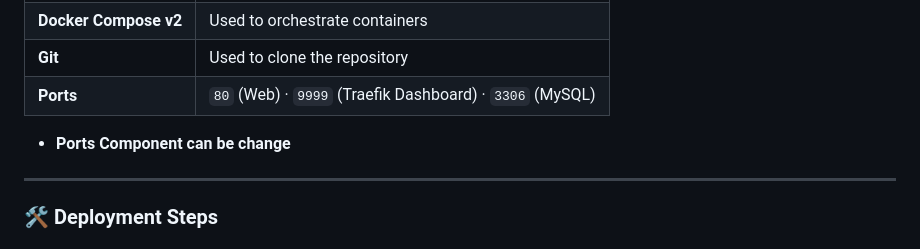
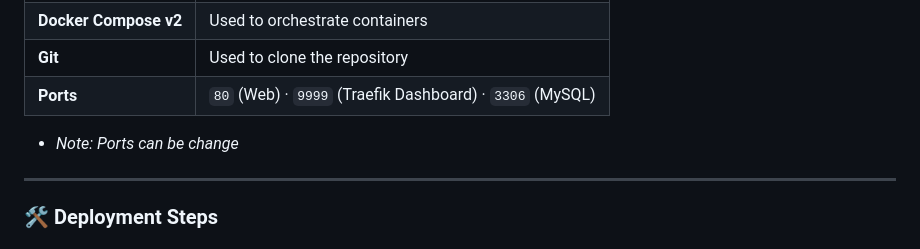
Before and after one commit to socyty25/Socyty, a Markdown page: README.md, the part around the change. GitHub-like rendering.

```diff
--- a/README.md
+++ b/README.md
@@ -78,7 +78,7 @@ Make sure the following are installed **before setup**:
 | **Docker Compose v2** | Used to orchestrate containers |
 | **Git** | Used to clone the repository |
 | **Ports** | `80` (Web) · `9999` (Traefik Dashboard) · `3306` (MySQL) |
-- **Ports Component can be change**
+- *Note: Ports can be change*
 
 ---
 
```
